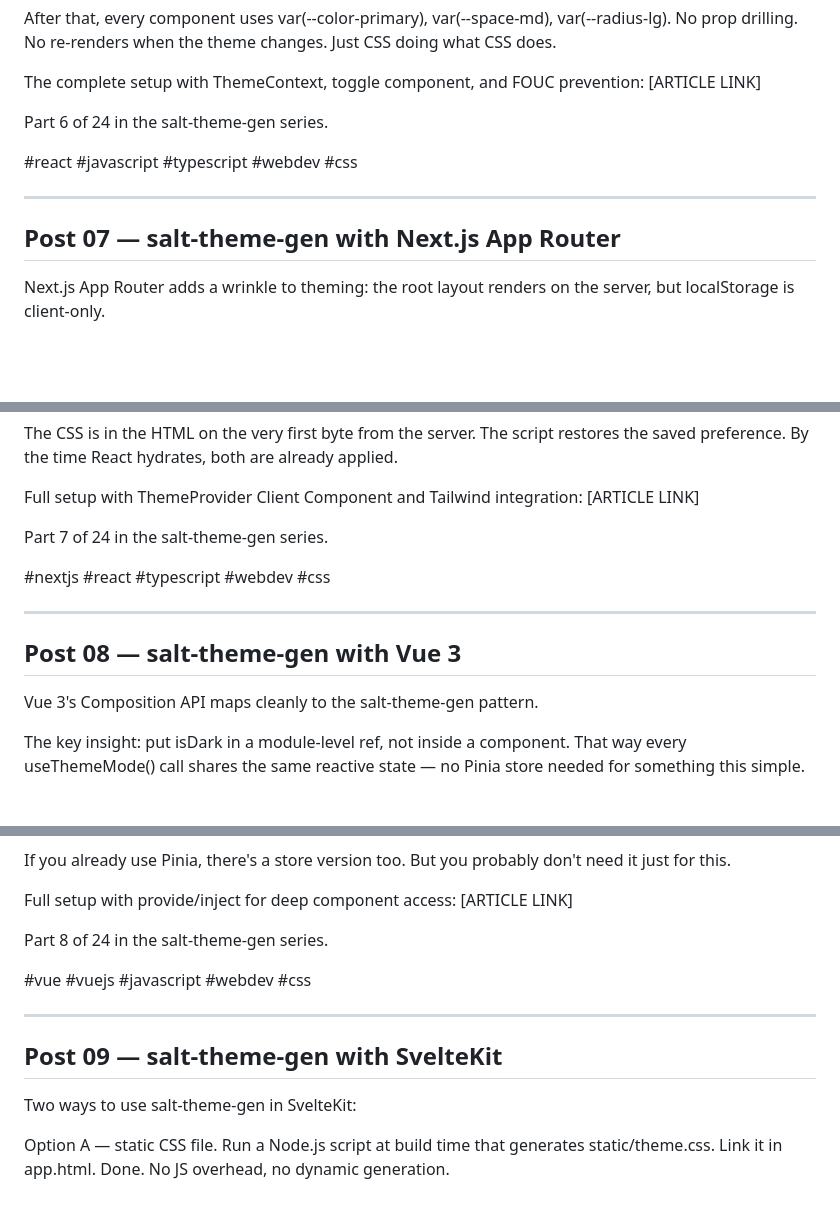
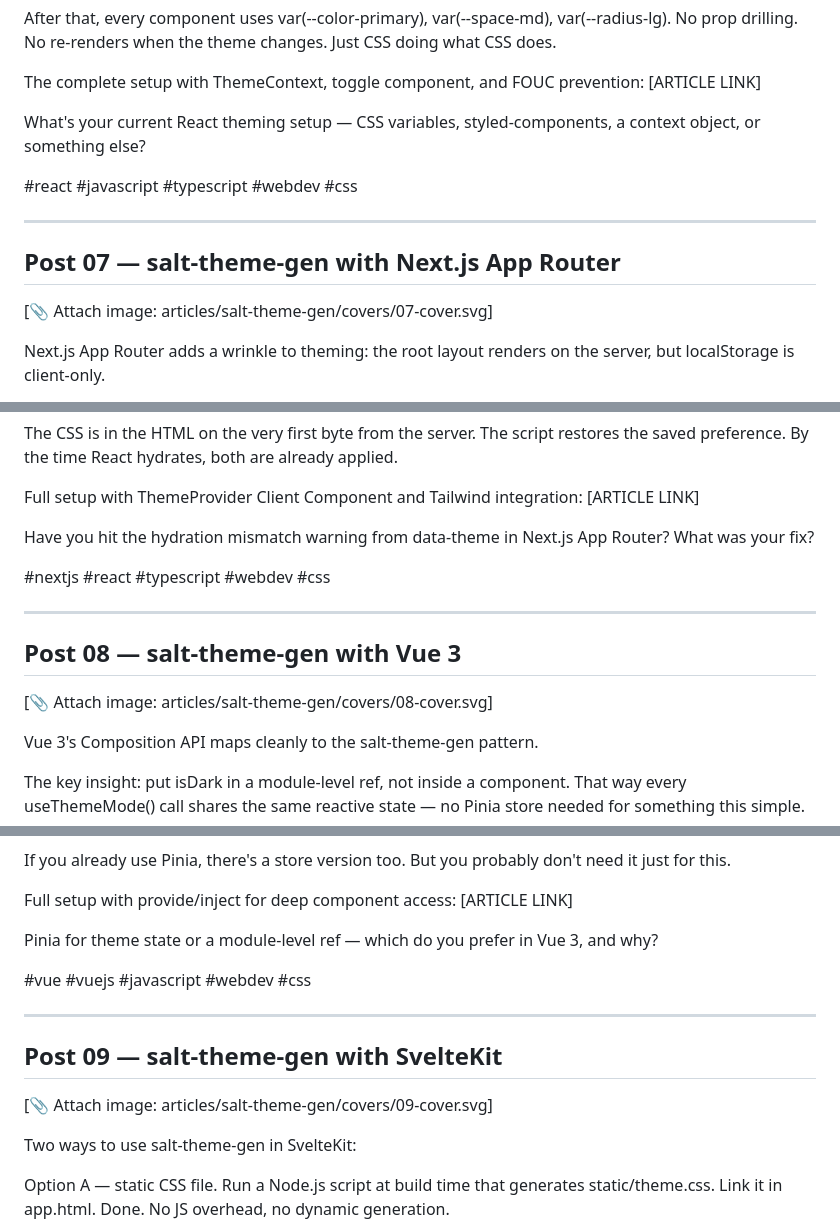
Before and after one commit to esaltws/salt_theme_gen_tutorial, a Markdown page: linkedin/salt-theme-gen/posts.md, 3 parts joined by grey strips. Drawn GitHub-style; blank space fills up the shorter version.

```diff
--- a/linkedin/salt-theme-gen/posts.md
+++ b/linkedin/salt-theme-gen/posts.md
@@ -161,13 +169,15 @@ After that, every component uses var(--color-primary), var(--space-md), var(--ra
 The complete setup with ThemeContext, toggle component, and FOUC prevention:
 [ARTICLE LINK]
 
-Part 6 of 24 in the salt-theme-gen series.
+What's your current React theming setup — CSS variables, styled-components, a context object, or something else?
 
 #react #javascript #typescript #webdev #css
 
 ---
 
 ## Post 07 — salt-theme-gen with Next.js App Router
+
+[📎 Attach image: articles/salt-theme-gen/covers/07-cover.svg]
 
 Next.js App Router adds a wrinkle to theming: the root layout renders on the server, but localStorage is client-only.
 
@@ -185,13 +195,15 @@ The CSS is in the HTML on the very first byte from the server. The script restor
 Full setup with ThemeProvider Client Component and Tailwind integration:
 [ARTICLE LINK]
 
-Part 7 of 24 in the salt-theme-gen series.
+Have you hit the hydration mismatch warning from data-theme in Next.js App Router? What was your fix?
 
 #nextjs #react #typescript #webdev #css
 
 ---
 
 ## Post 08 — salt-theme-gen with Vue 3
+
+[📎 Attach image: articles/salt-theme-gen/covers/08-cover.svg]
 
 Vue 3's Composition API maps cleanly to the salt-theme-gen pattern.
 
@@ -215,13 +227,15 @@ If you already use Pinia, there's a store version too. But you probably don't ne
 Full setup with provide/inject for deep component access:
 [ARTICLE LINK]
 
-Part 8 of 24 in the salt-theme-gen series.
+Pinia for theme state or a module-level ref — which do you prefer in Vue 3, and why?
 
 #vue #vuejs #javascript #webdev #css
 
 ---
 
 ## Post 09 — salt-theme-gen with SvelteKit
+
+[📎 Attach image: articles/salt-theme-gen/covers/09-cover.svg]
 
 Two ways to use salt-theme-gen in SvelteKit:
 
```
Also changed, not shown: other parts of linkedin/salt-theme-gen/posts.md (+57 -19 lines), articles/salt-theme-gen/distribution-strategy.md (added, +215 -0 lines).
